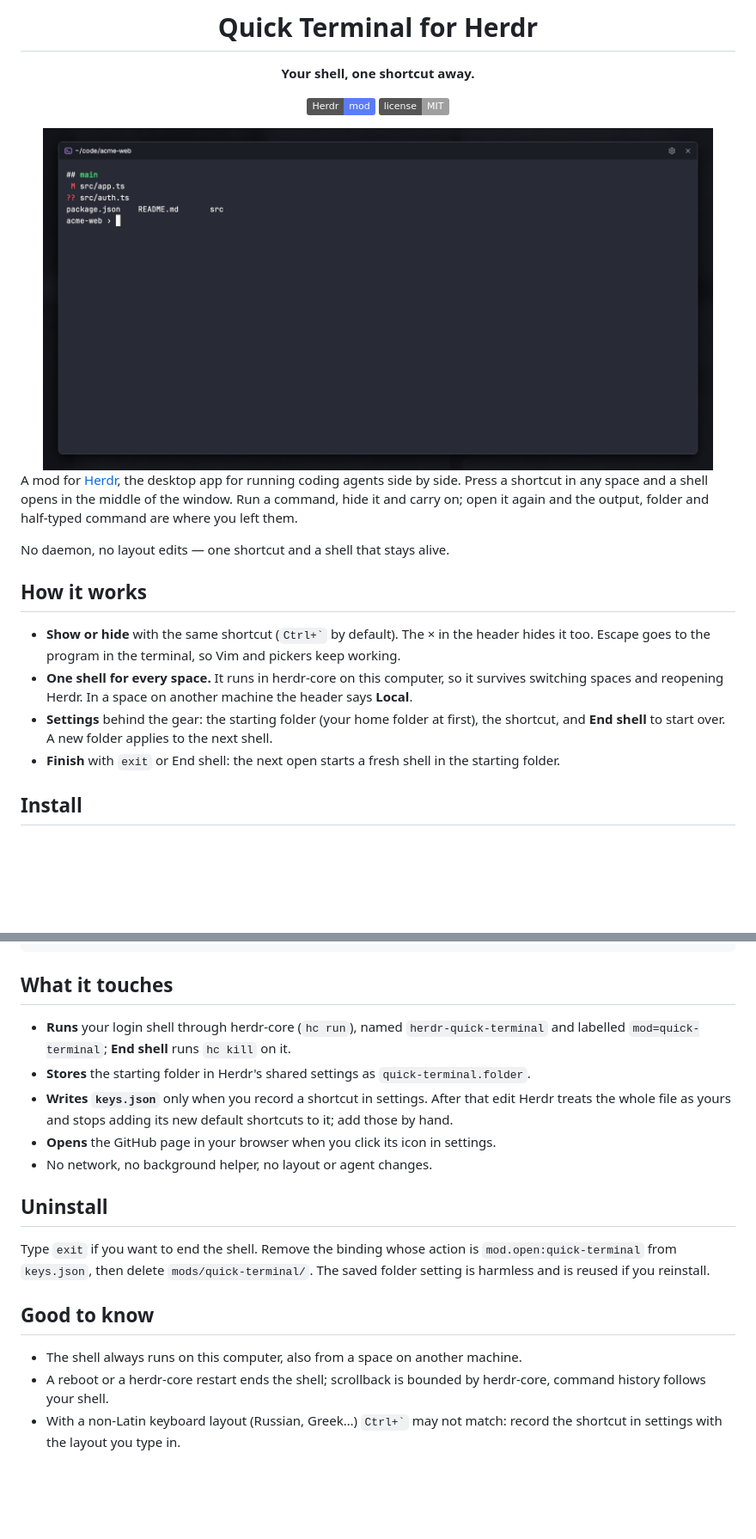
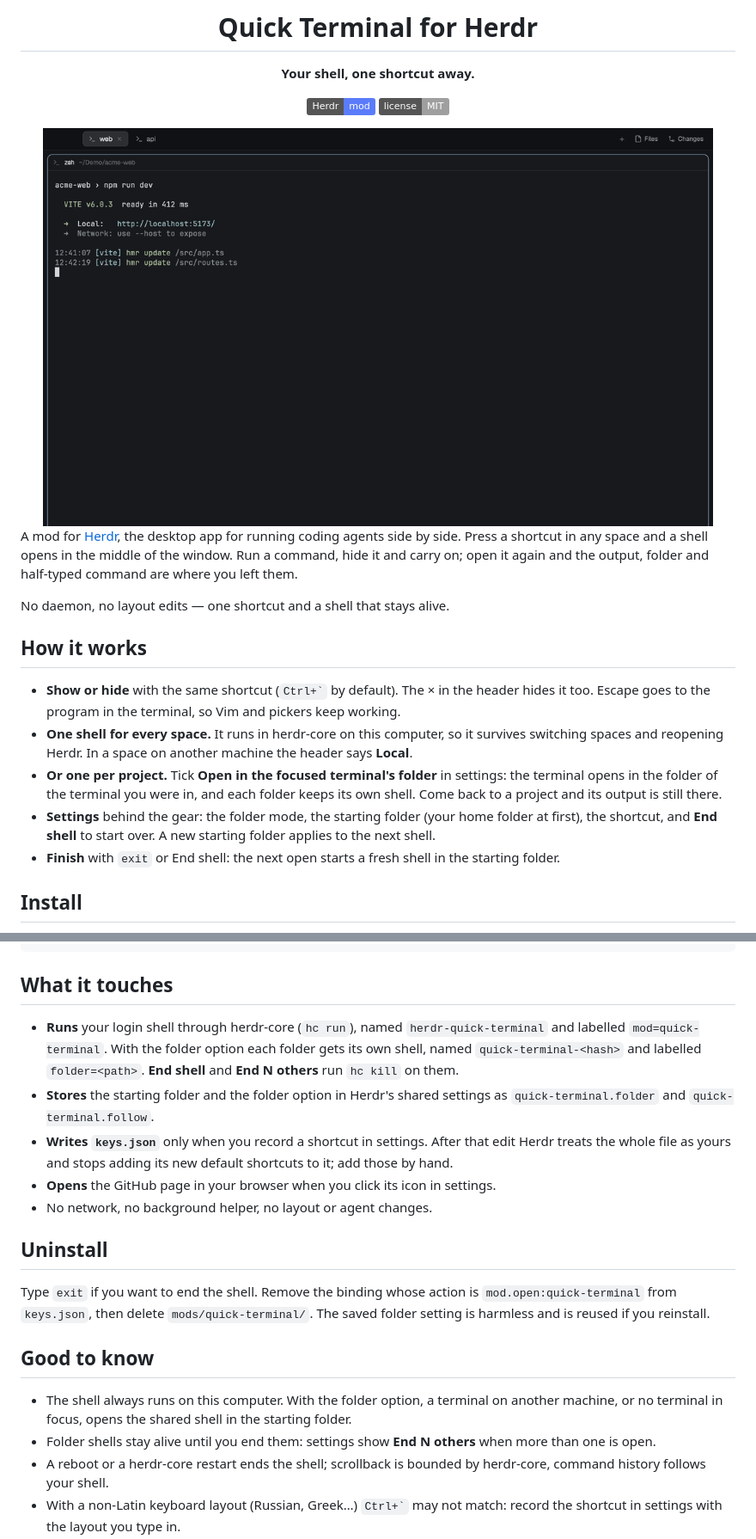
Before and after one commit to dendenlarin/herdr-quick-terminal, a Markdown page: README.md, 2 parts joined by grey strips. Shown at 86% size. Rendered like a GitHub page; pictures changed too: preview.gif (added), preview.png; folded sections open; badges without logos; blank space fills up the shorter version.

```diff
--- a/README.md
+++ b/README.md
@@ -9,7 +9,7 @@
 [![Herdr mod](https://img.shields.io/badge/Herdr-mod-5b7cfa)](https://herdr.dev/mods)
 [![MIT](https://img.shields.io/badge/license-MIT-lightgrey)](LICENSE)
 
-<img src="preview.png" alt="Quick Terminal open over a Herdr workspace" width="780">
+<img src="preview.gif" alt="Quick Terminal opening in the folder of each tab, then back with its output kept" width="780">
 
 </div>
 
@@ -21,7 +21,8 @@ No daemon, no layout edits — one shortcut and a shell that stays alive.
 
 - **Show or hide** with the same shortcut (`` Ctrl+` `` by default). The × in the header hides it too. Escape goes to the program in the terminal, so Vim and pickers keep working.
 - **One shell for every space.** It runs in herdr-core on this computer, so it survives switching spaces and reopening Herdr. In a space on another machine the header says **Local**.
-- **Settings** behind the gear: the starting folder (your home folder at first), the shortcut, and **End shell** to start over. A new folder applies to the next shell.
+- **Or one per project.** Tick **Open in the focused terminal's folder** in settings: the terminal opens in the folder of the terminal you were in, and each folder keeps its own shell. Come back to a project and its output is still there.
+- **Settings** behind the gear: the folder mode, the starting folder (your home folder at first), the shortcut, and **End shell** to start over. A new starting folder applies to the next shell.
 - **Finish** with `exit` or End shell: the next open starts a fresh shell in the starting folder.
 
 ## Install
@@ -60,8 +61,8 @@ herdr-app status
 
 ## What it touches
 
-- **Runs** your login shell through herdr-core (`hc run`), named `herdr-quick-terminal` and labelled `mod=quick-terminal`; **End shell** runs `hc kill` on it.
-- **Stores** the starting folder in Herdr's shared settings as `quick-terminal.folder`.
+- **Runs** your login shell through herdr-core (`hc run`), named `herdr-quick-terminal` and labelled `mod=quick-terminal`. With the folder option each folder gets its own shell, named `quick-terminal-<hash>` and labelled `folder=<path>`. **End shell** and **End N others** run `hc kill` on them.
+- **Stores** the starting folder and the folder option in Herdr's shared settings as `quick-terminal.folder` and `quick-terminal.follow`.
 - **Writes `keys.json`** only when you record a shortcut in settings. After that edit Herdr treats the whole file as yours and stops adding its new default shortcuts to it; add those by hand.
 - **Opens** the GitHub page in your browser when you click its icon in settings.
 - No network, no background helper, no layout or agent changes.
@@ -72,7 +73,8 @@ Type `exit` if you want to end the shell. Remove the binding whose action is `mo
 
 ## Good to know
 
-- The shell always runs on this computer, also from a space on another machine.
+- The shell always runs on this computer. With the folder option, a terminal on another machine, or no terminal in focus, opens the shared shell in the starting folder.
+- Folder shells stay alive until you end them: settings show **End N others** when more than one is open.
 - A reboot or a herdr-core restart ends the shell; scrollback is bounded by herdr-core, command history follows your shell.
 - With a non-Latin keyboard layout (Russian, Greek…) `` Ctrl+` `` may not match: record the shortcut in settings with the layout you type in.
 - Recording a shortcut rejects chords used anywhere in `keys.json`, including the first key of a sequence. `ctrl-alt-shift-escape` is Herdr's escape hatch and can't be taken.
```
Also changed, not shown: RECIPE.md (+16 -9 lines), 4 other files.
